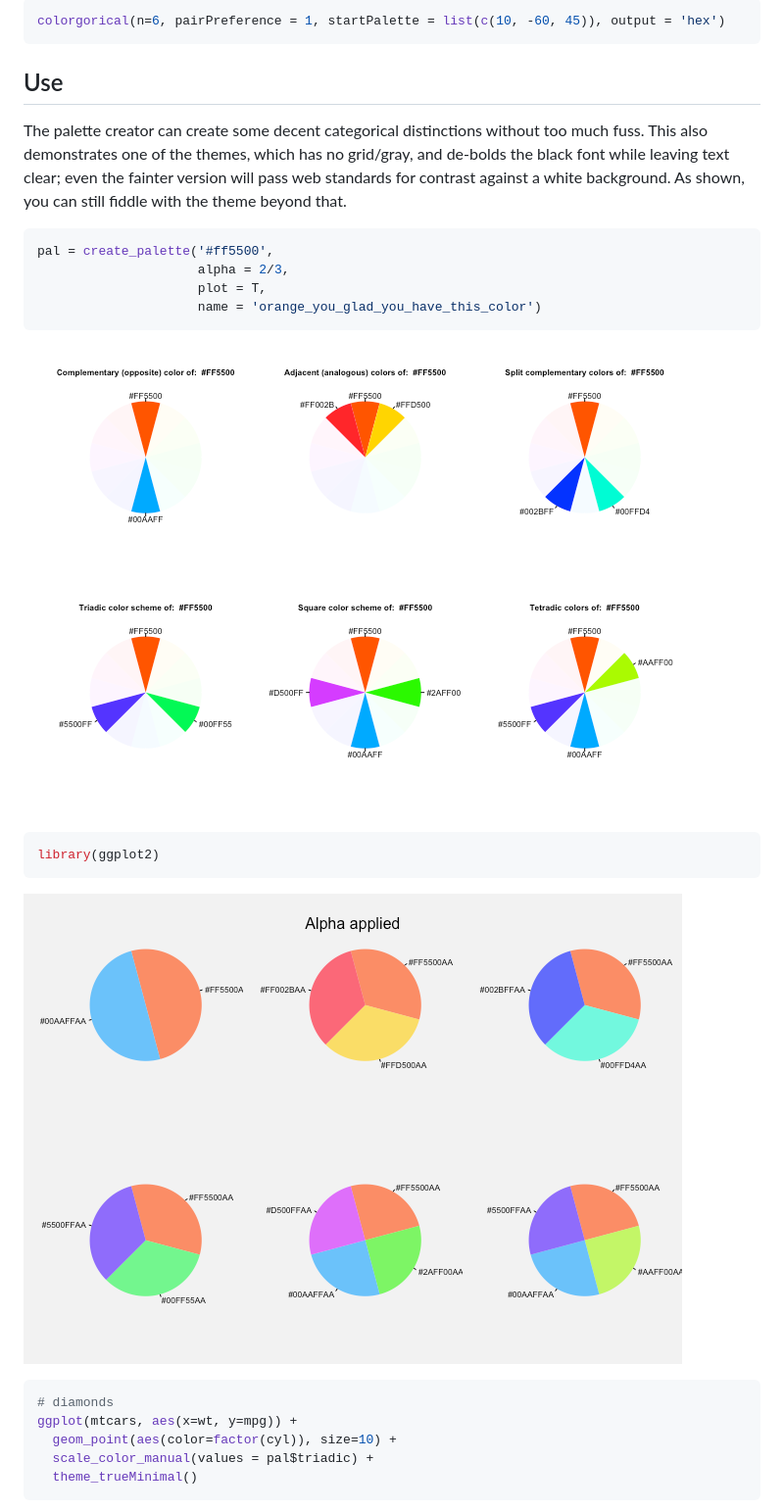
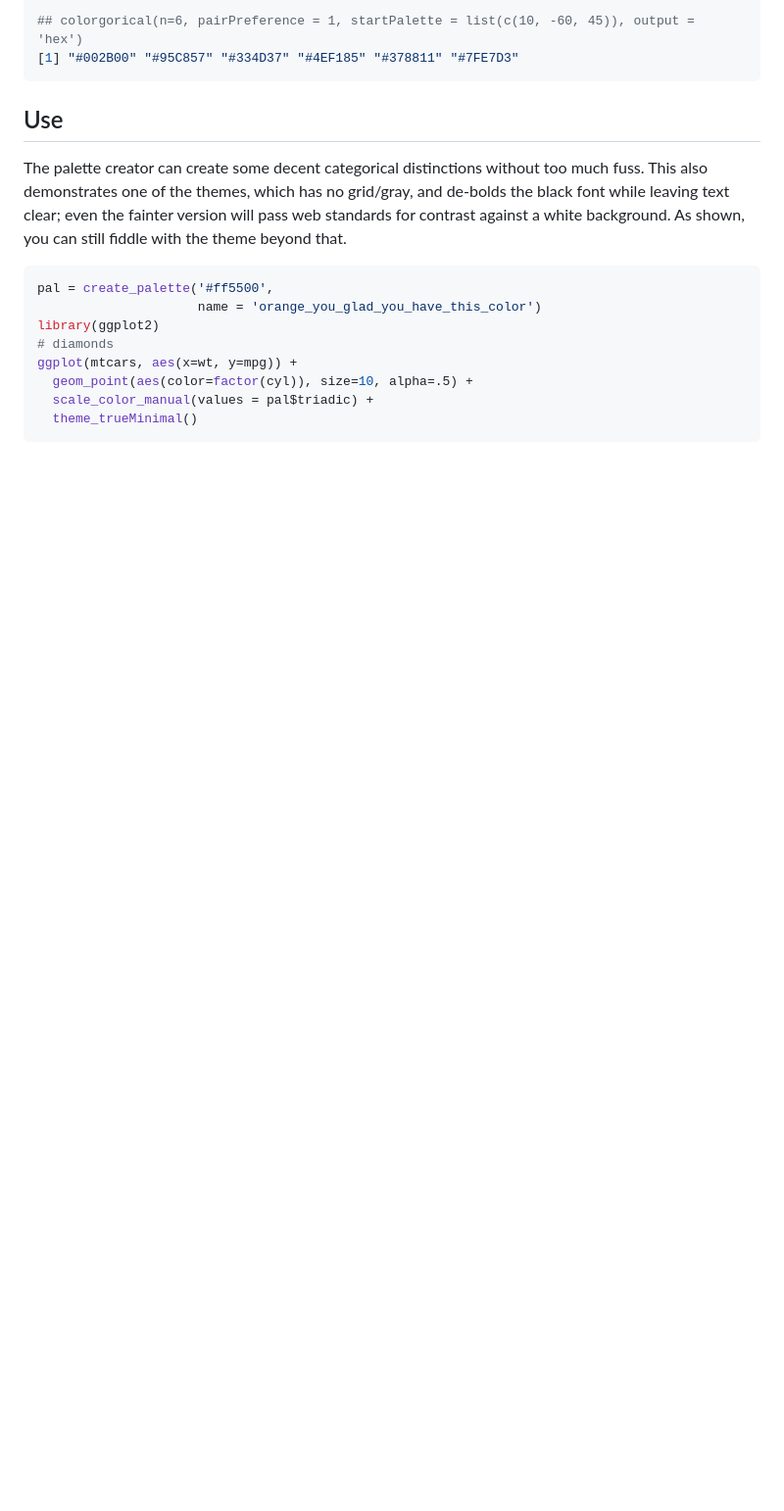
Before and after one commit to m-clark/visibly, a Markdown page: README.md, the part around the change printed below. Shown: that part at 98% size. Drawn GitHub-style; pictures changed too: man/figures/README-use1-1.png; blank space fills up the shorter version.

````diff
--- a/README.md
+++ b/README.md
@@ -155,6 +157,7 @@ colorgorical.
 
 ``` r
-colorgorical(n=6, pairPreference = 1, startPalette = list(c(10, -60, 45)), output = 'hex')
+## colorgorical(n=6, pairPreference = 1, startPalette = list(c(10, -60, 45)), output = 'hex')
+[1] "#002B00" "#95C857" "#334D37" "#4EF185" "#378811" "#7FE7D3"
 ```
 
 ## Use
@@ -168,23 +171,11 @@ that.
 
 ``` r
 pal = create_palette('#ff5500',
-                     alpha = 2/3,
-                     plot = T,
                      name = 'orange_you_glad_you_have_this_color')
-```
-
-![](man/figures/README-use1-1.png)<!-- -->
-
-``` r
 library(ggplot2)
-```
-
-![](man/figures/README-use1-2.png)<!-- -->
-
-``` r
 # diamonds
 ggplot(mtcars, aes(x=wt, y=mpg)) +
-  geom_point(aes(color=factor(cyl)), size=10) +
+  geom_point(aes(color=factor(cyl)), size=10, alpha=.5) +
   scale_color_manual(values = pal$triadic) +
   theme_trueMinimal()
 ```
````
Also changed, not shown: other parts of README.md (+8 -5 lines), man/figures/stan_logo.png (added), 2 other files.
